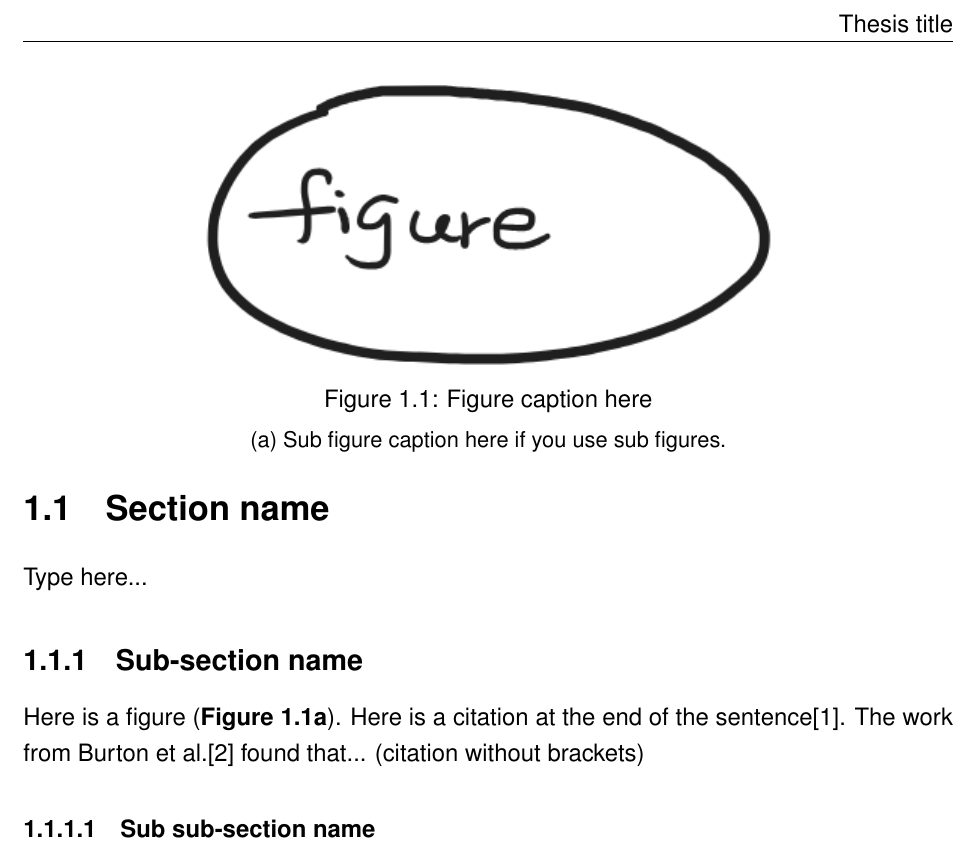
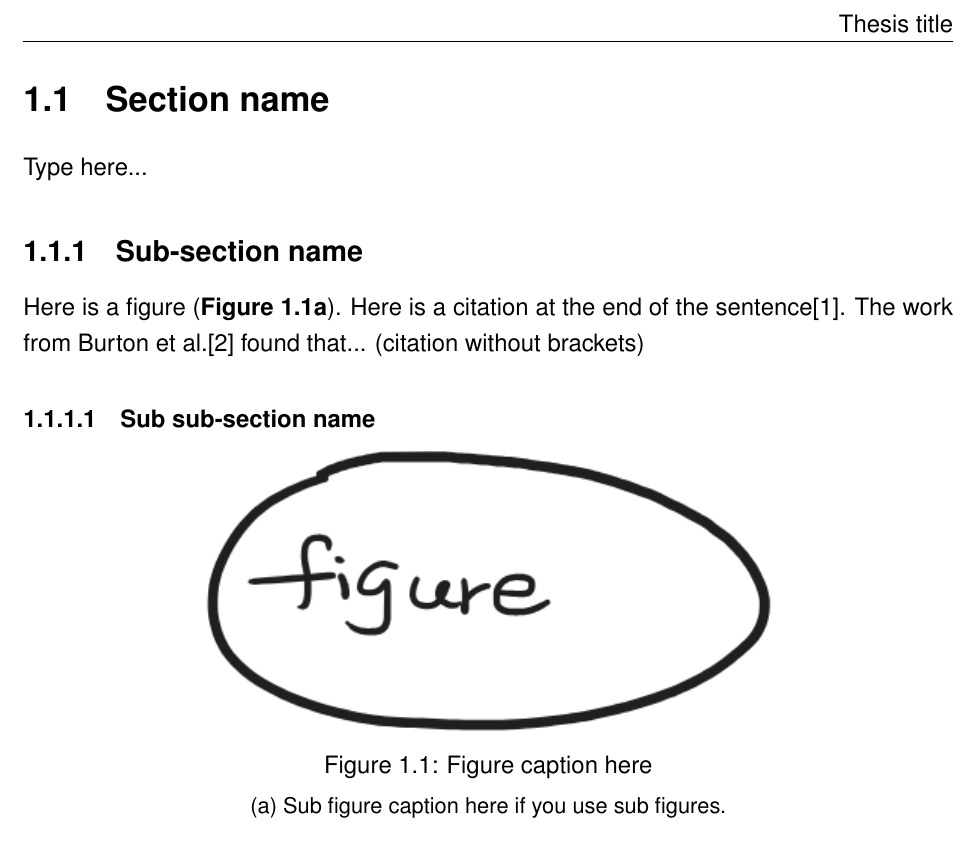
Before and after one commit to liveanddeadcat/latex-phd-thesis, a LaTeX thesis (main.tex, which reads chapters/Ch1.tex): part of page 11 of 19, cut so that both start at the same text. Compiled offline with pdfLaTeX.

Commit message:
Format LaTeX section and figure for clarity
Fix figure floating bug

```diff
--- a/chapters/Ch1.tex
+++ b/chapters/Ch1.tex
@@ -13,7 +13,7 @@
 	\subsubsection{Sub sub-section name}
 
 	%Figure
-	\begin{figure}
+	\begin{figure}[h!] % tells tex that your figure should stay here as possible.
 		\centering
 		\includegraphics[scale=1]{fig1.1}
 		\textbf{\caption{Figure caption here}}
```
